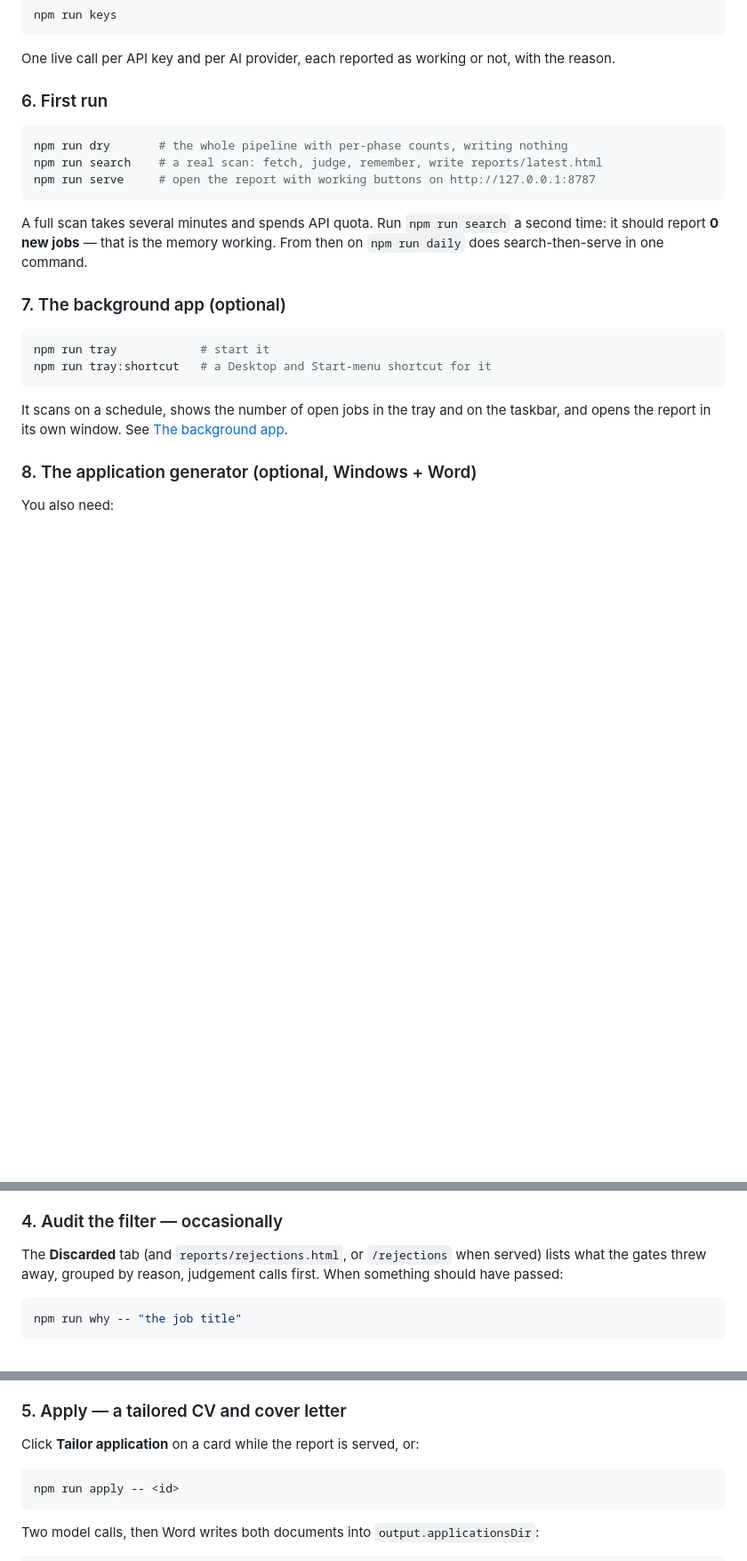
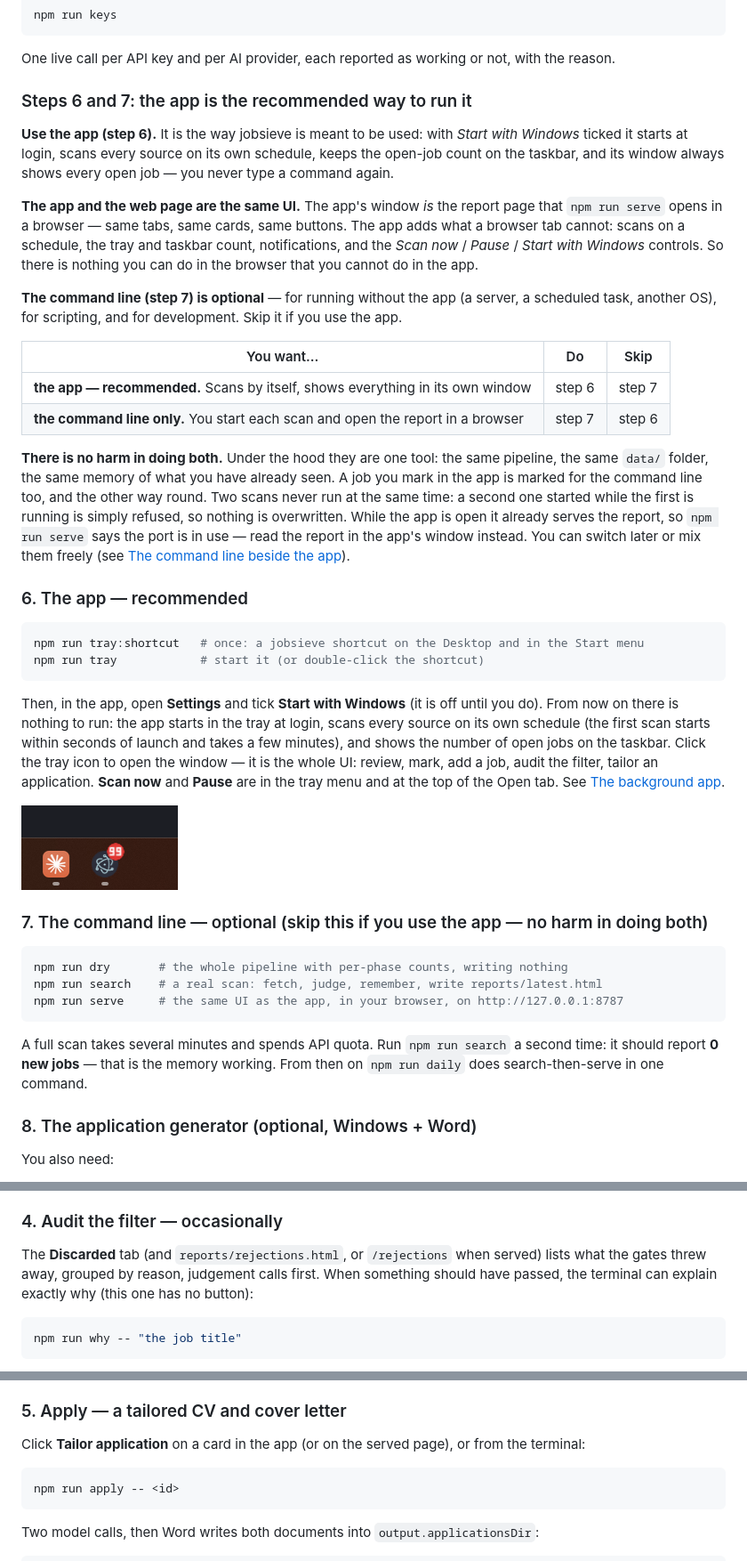
Before and after one commit to jaisea/jobsieve, a Markdown page: README.md, 3 parts joined by grey strips. Shown at 89% size. Drawn GitHub-style; pictures changed too: docs/screenshots/taskbar-badge.png (added); blank space fills up the shorter version.

````diff
--- a/README.md
+++ b/README.md
@@ -222,27 +230,61 @@ npm run keys
 
 One live call per API key and per AI provider, each reported as working or not, with the reason.
 
-### 6. First run
+### Steps 6 and 7: the app is the recommended way to run it
+
+**Use the app (step 6).** It is the way jobsieve is meant to be used: with *Start with Windows*
+ticked it starts at login, scans every source on its own schedule, keeps the open-job count on the
+taskbar, and its window always shows every open job — you never type a command again.
+
+**The app and the web page are the same UI.** The app's window *is* the report page that
+`npm run serve` opens in a browser — same tabs, same cards, same buttons. The app adds what a
+browser tab cannot: scans on a schedule, the tray and taskbar count, notifications, and the
+*Scan now* / *Pause* / *Start with Windows* controls. So there is nothing you can do in the browser
+that you cannot do in the app.
+
+**The command line (step 7) is optional** — for running without the app (a server, a scheduled
+task, another OS), for scripting, and for development. Skip it if you use the app.
+
+| You want… | Do | Skip |
+|---|---|---|
+| **the app — recommended.** Scans by itself, shows everything in its own window | step 6 | step 7 |
+| **the command line only.** You start each scan and open the report in a browser | step 7 | step 6 |
+
+**There is no harm in doing both.** Under the hood they are one tool: the same pipeline, the same
+`data/` folder, the same memory of what you have already seen. A job you mark in the app is marked
+for the command line too, and the other way round. Two scans never run at the same time: a second
+one started while the first is running is simply refused, so nothing is overwritten. While the app
+is open it already serves the report, so `npm run serve` says the port is in use — read the report
+in the app's window instead. You can switch later or mix them freely (see
+[The command line beside the app](#the-command-line-beside-the-app)).
+
+### 6. The app — recommended
+
+```bash
+npm run tray:shortcut   # once: a jobsieve shortcut on the Desktop and in the Start menu
+npm run tray            # start it (or double-click the shortcut)
+```
+
+Then, in the app, open **Settings** and tick **Start with Windows** (it is off until you do). From
+now on there is nothing to run: the app starts in the tray at login, scans every source on its own
+schedule (the first scan starts within seconds of launch and takes a few minutes), and shows the number of
+open jobs on the taskbar. Click the tray icon to open the window — it is the whole UI: review,
+mark, add a job, audit the filter, tailor an application. **Scan now** and **Pause** are in the
+tray menu and at the top of the Open tab. See [The background app](#the-background-app).
+
+![The open-job count on the taskbar icon](docs/screenshots/taskbar-badge.png)
+
+### 7. The command line — optional (skip this if you use the app — no harm in doing both)
 
 ```bash
 npm run dry       # the whole pipeline with per-phase counts, writing nothing
 npm run search    # a real scan: fetch, judge, remember, write reports/latest.html
-npm run serve     # open the report with working buttons on http://127.0.0.1:8787
+npm run serve     # the same UI as the app, in your browser, on http://127.0.0.1:8787
 ```
 
 A full scan takes several minutes and spends API quota. Run `npm run search` a second time: it
 should report **0 new jobs** — that is the memory working. From then on `npm run daily` does
 search-then-serve in one command.
-
-### 7. The background app (optional)
-
-```bash
-npm run tray            # start it
-npm run tray:shortcut   # a Desktop and Start-menu shortcut for it
-```
-
-It scans on a schedule, shows the number of open jobs in the tray and on the taskbar, and opens
-the report in its own window. See [The background app](#the-background-app).
 
 ### 8. The application generator (optional, Windows + Word)
 
@@ -360,7 +416,7 @@ it, and re-adding never wipes an advert you already pasted.
 
 The **Discarded** tab (and `reports/rejections.html`, or `/rejections` when served) lists what
 the gates threw away, grouped by reason, judgement calls first. When something should have
-passed:
+passed, the terminal can explain exactly why (this one has no button):
 
 ```bash
 npm run why -- "the job title"
@@ -383,7 +439,7 @@ gates did. Without the server, `npm run apply -- <id>` works on the id directly.
 
 ### 5. Apply — a tailored CV and cover letter
 
-Click **Tailor application** on a card while the report is served, or:
+Click **Tailor application** on a card in the app (or on the served page), or from the terminal:
 
 ```bash
 npm run apply -- <id>
````
Also changed, not shown: other parts of README.md (+43 -9 lines), CLAUDE.md (+5 -2 lines), docs/screenshots/applied.png (added), docs/screenshots/in-progress.png (added), docs/screenshots/open.png (added), docs/screenshots/settings.png (added), 13 other files.
